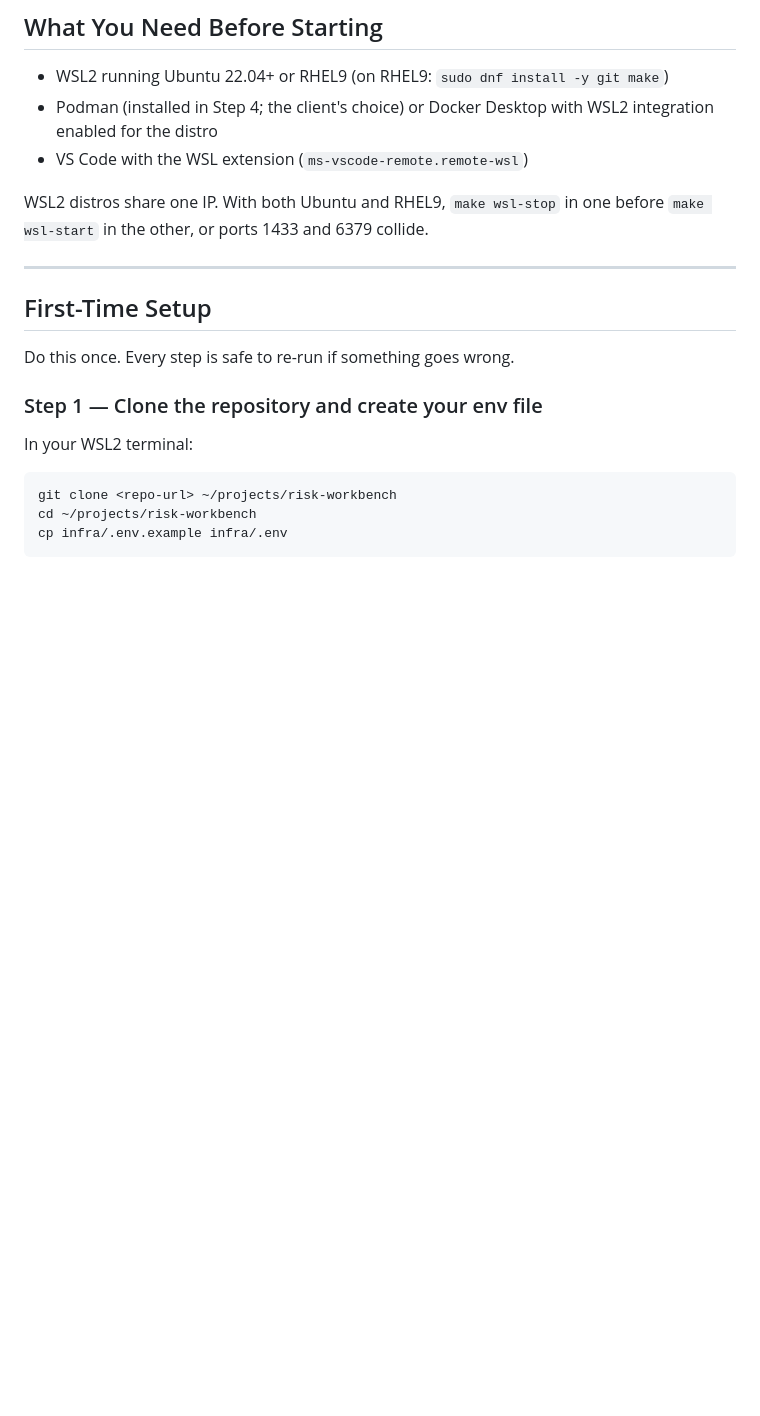
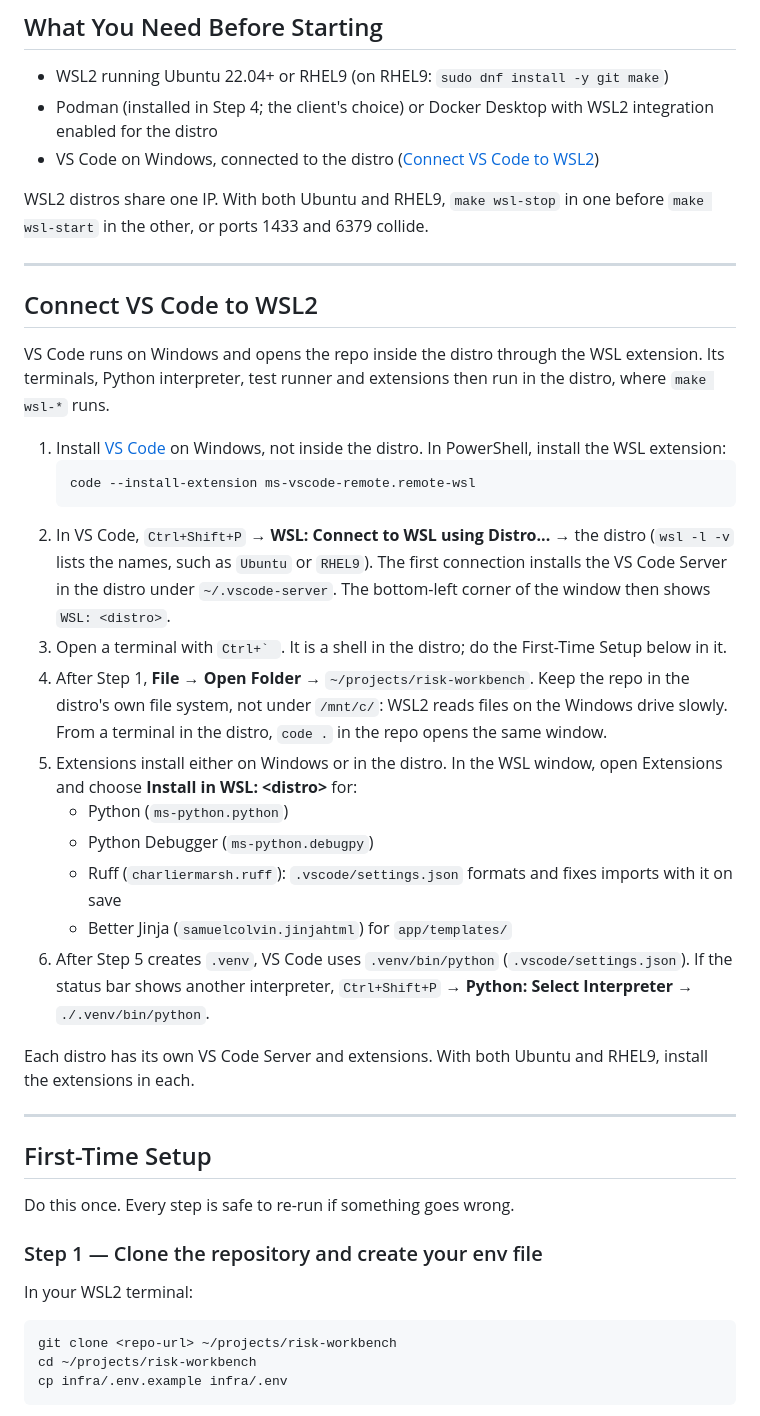
Before and after one commit to anilvenugopal/risk-workbench, a Markdown page: docs/LOCAL_DEV_SETUP.md, the part around the change. GitHub-like rendering; blank space fills up the shorter version.

Commit message:
Document connecting VS Code to the WSL2 distro
The interpreter path pointed at linux-box's /workspace/.venv, which does not exist in a WSL2 clone.

````diff
--- a/docs/LOCAL_DEV_SETUP.md
+++ b/docs/LOCAL_DEV_SETUP.md
@@ -58,10 +58,47 @@ your WSL2 shell.
 - WSL2 running Ubuntu 22.04+ or RHEL9 (on RHEL9: `sudo dnf install -y git make`)
 - Podman (installed in Step 4; the client's choice) or Docker Desktop with WSL2
   integration enabled for the distro
-- VS Code with the WSL extension (`ms-vscode-remote.remote-wsl`)
+- VS Code on Windows, connected to the distro ([Connect VS Code to WSL2](#connect-vs-code-to-wsl2))
 
 WSL2 distros share one IP. With both Ubuntu and RHEL9, `make wsl-stop` in one
 before `make wsl-start` in the other, or ports 1433 and 6379 collide.
+
+---
+
+## Connect VS Code to WSL2
+
+VS Code runs on Windows and opens the repo inside the distro through the WSL
+extension. Its terminals, Python interpreter, test runner and extensions then
+run in the distro, where `make wsl-*` runs.
+
+1. Install [VS Code](https://code.visualstudio.com/) on Windows, not inside the
+   distro. In PowerShell, install the WSL extension:
+   ```powershell
+   code --install-extension ms-vscode-remote.remote-wsl
+   ```
+2. In VS Code, `Ctrl+Shift+P` → **WSL: Connect to WSL using Distro...** → the
+   distro (`wsl -l -v` lists the names, such as `Ubuntu` or `RHEL9`). The first
+   connection installs the VS Code Server in the distro under `~/.vscode-server`.
+   The bottom-left corner of the window then shows `WSL: <distro>`.
+3. Open a terminal with ``Ctrl+` ``. It is a shell in the distro; do the
+   First-Time Setup below in it.
+4. After Step 1, **File → Open Folder** → `~/projects/risk-workbench`. Keep the
+   repo in the distro's own file system, not under `/mnt/c/`: WSL2 reads files
+   on the Windows drive slowly. From a terminal in the distro, `code .` in the
+   repo opens the same window.
+5. Extensions install either on Windows or in the distro. In the WSL window,
+   open Extensions and choose **Install in WSL: \<distro\>** for:
+   - Python (`ms-python.python`)
+   - Python Debugger (`ms-python.debugpy`)
+   - Ruff (`charliermarsh.ruff`): `.vscode/settings.json` formats and fixes
+     imports with it on save
+   - Better Jinja (`samuelcolvin.jinjahtml`) for `app/templates/`
+6. After Step 5 creates `.venv`, VS Code uses `.venv/bin/python`
+   (`.vscode/settings.json`). If the status bar shows another interpreter,
+   `Ctrl+Shift+P` → **Python: Select Interpreter** → `./.venv/bin/python`.
+
+Each distro has its own VS Code Server and extensions. With both Ubuntu and
+RHEL9, install the extensions in each.
 
 ---
 
````
